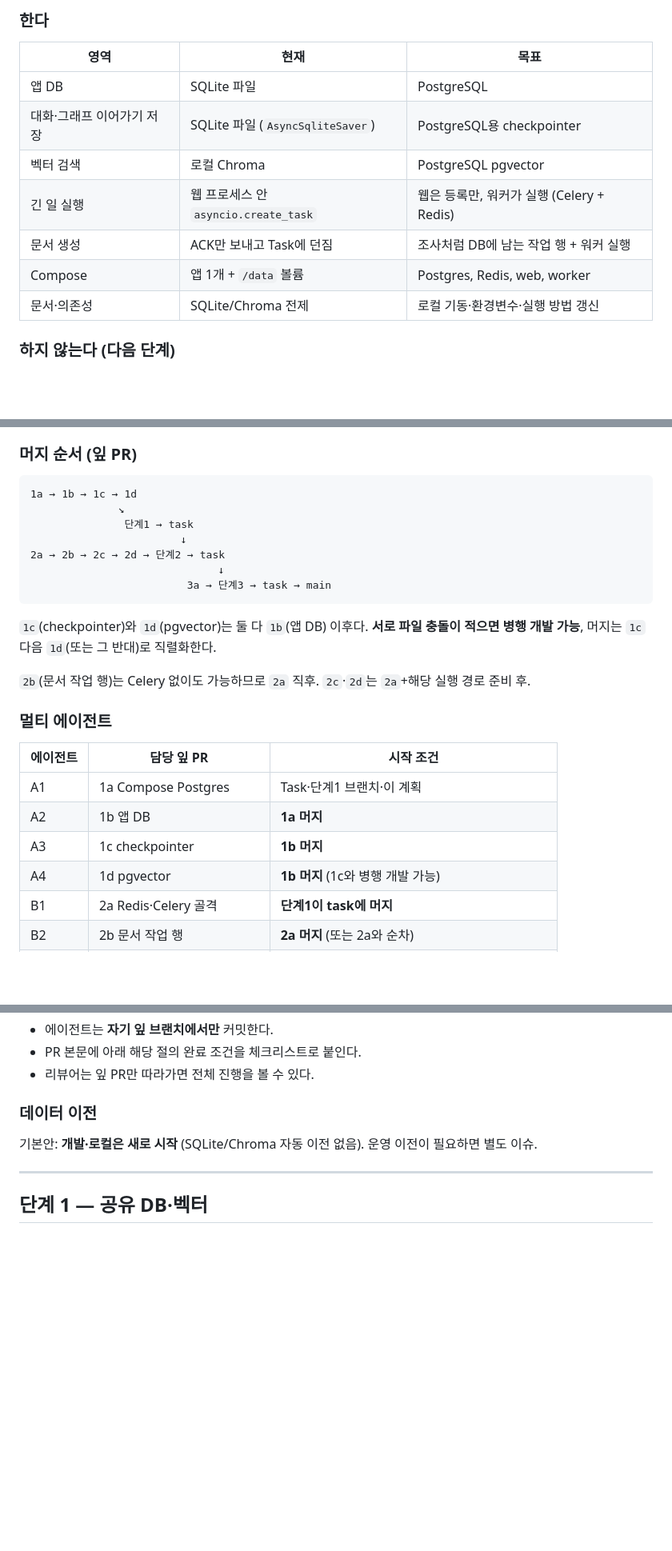
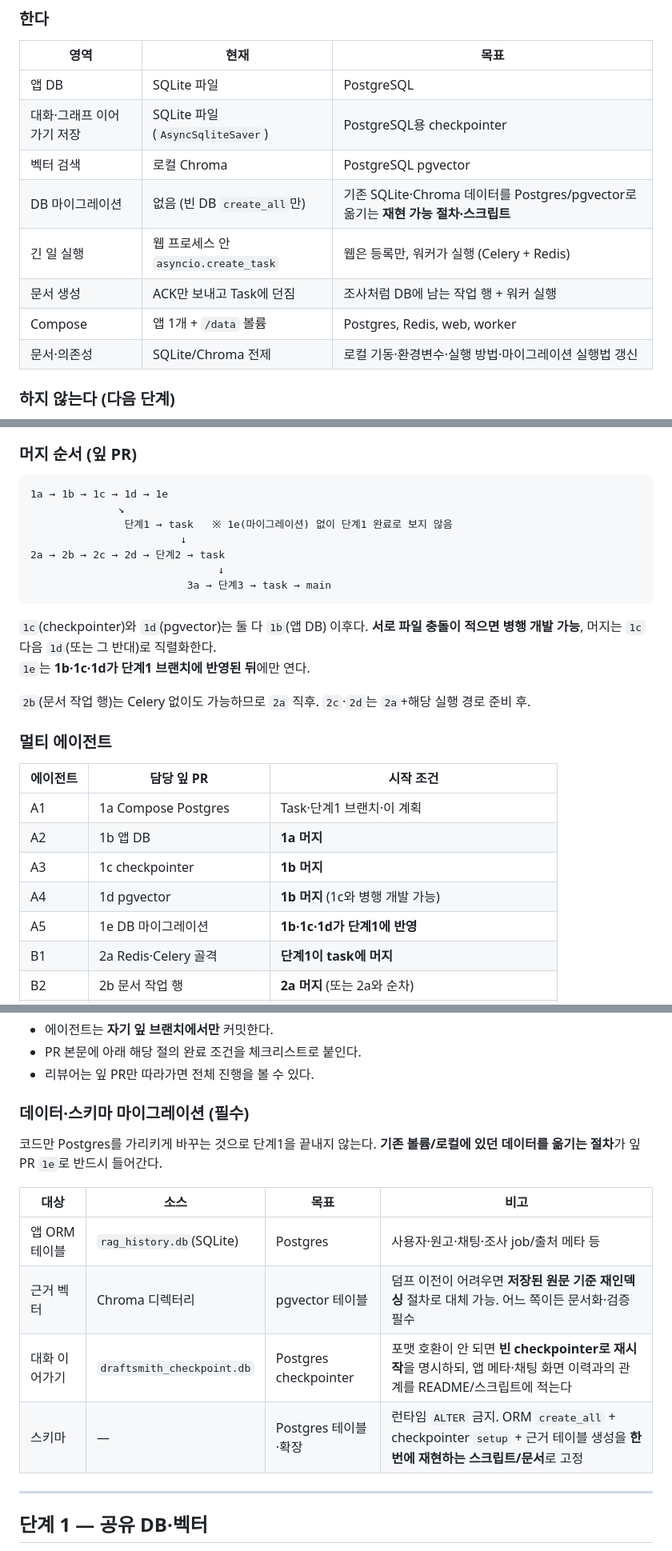
Before and after one commit to sjnqkqh/Think-Chair, a Markdown page: docs/plans/2026-08-07-scale-out-architecture.md, 3 parts joined by grey strips. Shown at 80% size. GitHub-like rendering; blank space fills up the shorter version.

````diff
--- a/docs/plans/2026-08-07-scale-out-architecture.md
+++ b/docs/plans/2026-08-07-scale-out-architecture.md
@@ -20,10 +20,11 @@
 | 앱 DB | SQLite 파일 | PostgreSQL |
 | 대화·그래프 이어가기 저장 | SQLite 파일 (`AsyncSqliteSaver`) | PostgreSQL용 checkpointer |
 | 벡터 검색 | 로컬 Chroma | PostgreSQL pgvector |
+| DB 마이그레이션 | 없음 (빈 DB `create_all`만) | 기존 SQLite·Chroma 데이터를 Postgres/pgvector로 옮기는 **재현 가능 절차·스크립트** |
 | 긴 일 실행 | 웹 프로세스 안 `asyncio.create_task` | 웹은 등록만, 워커가 실행 (Celery + Redis) |
 | 문서 생성 | ACK만 보내고 Task에 던짐 | 조사처럼 DB에 남는 작업 행 + 워커 실행 |
 | Compose | 앱 1개 + `/data` 볼륨 | Postgres, Redis, web, worker |
-| 문서·의존성 | SQLite/Chroma 전제 | 로컬 기동·환경변수·실행 방법 갱신 |
+| 문서·의존성 | SQLite/Chroma 전제 | 로컬 기동·환경변수·실행 방법·마이그레이션 실행법 갱신 |
 
 ### 하지 않는다 (다음 단계)
 
@@ -79,9 +81,9 @@ main
 ### 머지 순서 (잎 PR)
 
 ```text
-1a → 1b → 1c → 1d
+1a → 1b → 1c → 1d → 1e
               ↘
-               단계1 → task
+               단계1 → task   ※ 1e(마이그레이션) 없이 단계1 완료로 보지 않음
                         ↓
 2a → 2b → 2c → 2d → 단계2 → task
                               ↓
@@ -89,6 +91,7 @@ main
 ```
 
 `1c`(checkpointer)와 `1d`(pgvector)는 둘 다 `1b`(앱 DB) 이후다. **서로 파일 충돌이 적으면 병행 개발 가능**, 머지는 `1c` 다음 `1d`(또는 그 반대)로 직렬화한다.
+`1e`는 **1b·1c·1d가 단계1 브랜치에 반영된 뒤**에만 연다.
 
 `2b`(문서 작업 행)는 Celery 없이도 가능하므로 `2a` 직후. `2c`·`2d`는 `2a`+해당 실행 경로 준비 후.
 
@@ -100,6 +103,7 @@ main
 | A2 | 1b 앱 DB | **1a 머지** |
 | A3 | 1c checkpointer | **1b 머지** |
 | A4 | 1d pgvector | **1b 머지** (1c와 병행 개발 가능) |
+| A5 | 1e DB 마이그레이션 | **1b·1c·1d가 단계1에 반영** |
 | B1 | 2a Redis·Celery 골격 | **단계1이 task에 머지** |
 | B2 | 2b 문서 작업 행 | **2a 머지** (또는 2a와 순차) |
 | B3 | 2c 조사 → Celery | **2a 머지**, 조사 실행 함수 유지 |
@@ -112,9 +116,16 @@ main
 - PR 본문에 아래 해당 절의 완료 조건을 체크리스트로 붙인다.
 - 리뷰어는 잎 PR만 따라가면 전체 진행을 볼 수 있다.
 
-### 데이터 이전
+### 데이터·스키마 마이그레이션 (필수)
 
-기본안: **개발·로컬은 새로 시작** (SQLite/Chroma 자동 이전 없음). 운영 이전이 필요하면 별도 이슈.
+코드만 Postgres를 가리키게 바꾸는 것으로 단계1을 끝내지 않는다. **기존 볼륨/로컬에 있던 데이터를 옮기는 절차**가 잎 PR `1e`로 반드시 들어간다.
+
+| 대상 | 소스 | 목표 | 비고 |
+|------|------|------|------|
+| 앱 ORM 테이블 | `rag_history.db`(SQLite) | Postgres | 사용자·원고·채팅·조사 job/출처 메타 등 |
+| 근거 벡터 | Chroma 디렉터리 | pgvector 테이블 | 덤프 이전이 어려우면 **저장된 원문 기준 재인덱싱** 절차로 대체 가능. 어느 쪽이든 문서화·검증 필수 |
+| 대화 이어가기 | `draftsmith_checkpoint.db` | Postgres checkpointer | 포맷 호환이 안 되면 **빈 checkpointer로 재시작**을 명시하되, 앱 메타·채팅 화면 이력과의 관계를 README/스크립트에 적는다 |
+| 스키마 | — | Postgres 테이블·확장 | 런타임 `ALTER` 금지. ORM `create_all` + checkpointer `setup` + 근거 테이블 생성을 **한 번에 재현하는 스크립트/문서**로 고정 |
 
 ---
 
````
Also changed, not shown: other parts of docs/plans/2026-08-07-scale-out-architecture.md (+51 -3 lines).
